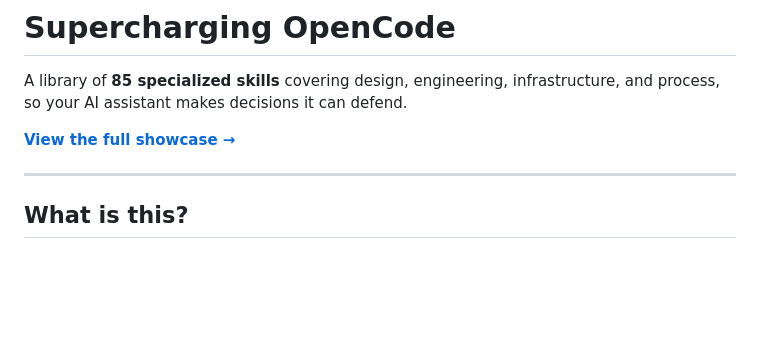
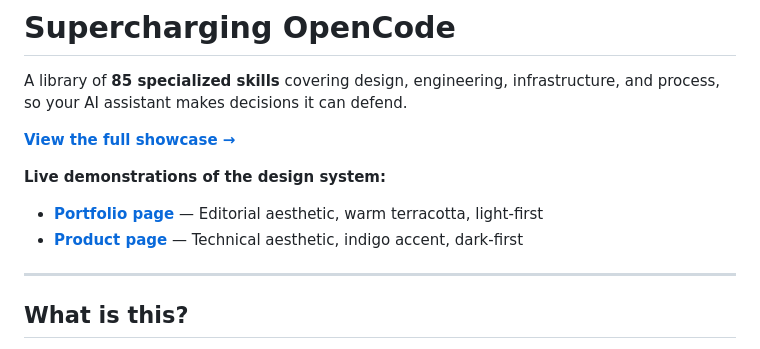
Before and after one commit to jucish2019-a11y/Supercharge_opencode, a Markdown page: README.md, the part around the change. Rendered like a GitHub page; blank space fills up the shorter version.

Commit message:
docs: add links to portfolio and product showcase pages

```diff
--- a/README.md
+++ b/README.md
@@ -3,6 +3,10 @@
 A library of **85 specialized skills** covering design, engineering, infrastructure, and process, so your AI assistant makes decisions it can defend.
 
 **[View the full showcase →](https://jucish2019-a11y.github.io/Supercharge_opencode/)**
+
+**Live demonstrations of the design system:**
+- **[Portfolio page](https://jucish2019-a11y.github.io/Supercharge_opencode/portfolio.html)** — Editorial aesthetic, warm terracotta, light-first
+- **[Product page](https://jucish2019-a11y.github.io/Supercharge_opencode/product.html)** — Technical aesthetic, indigo accent, dark-first
 
 ---
 
```
